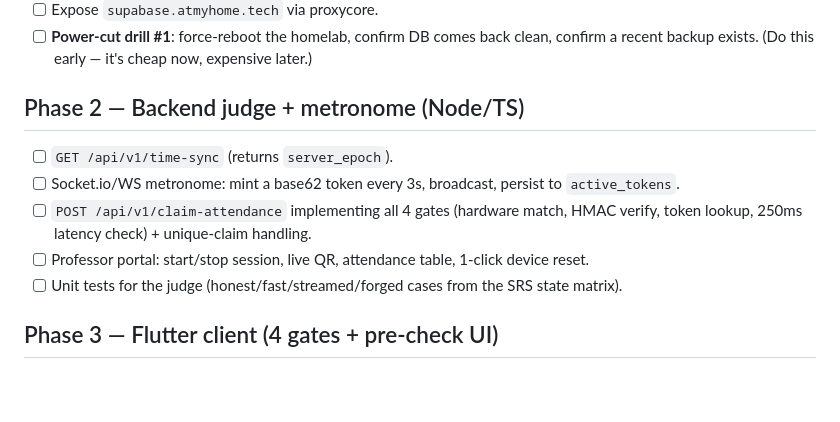
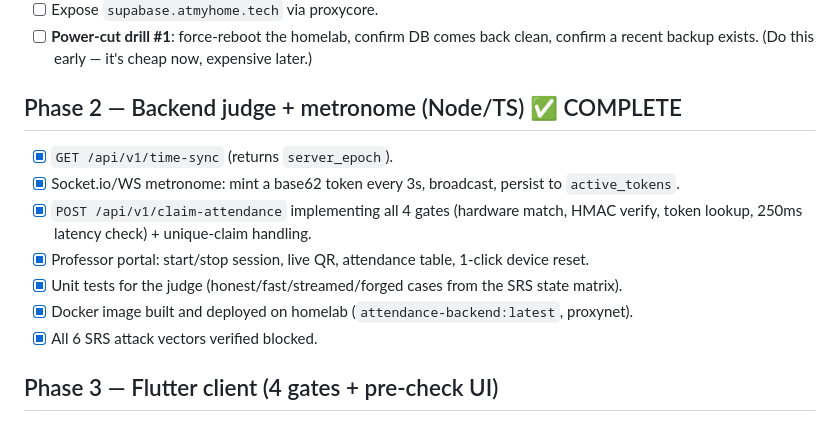
Before and after one commit to tirth-patel29/attendx-noproxy, a Markdown page: ROADMAP.md, the part around the change. Drawn GitHub-style; blank space fills up the shorter version.

Commit message:
ROADMAP: Phase 2 complete - all 4 gates implemented, 6 attack vectors verified

```diff
--- a/ROADMAP.md
+++ b/ROADMAP.md
@@ -34,15 +34,15 @@ Legend: `[ ]` todo · `[x]` done · `>` currently in progress
 - [ ] **Power-cut drill #1**: force-reboot the homelab, confirm DB comes back clean,
       confirm a recent backup exists. (Do this early — it's cheap now, expensive later.)
 
-## Phase 2 — Backend judge + metronome (Node/TS)
+## Phase 2 — Backend judge + metronome (Node/TS) ✅ COMPLETE
 
-- [ ] `GET /api/v1/time-sync` (returns `server_epoch`).
-- [ ] Socket.io/WS metronome: mint a base62 token every 3s, broadcast, persist to
-      `active_tokens`.
-- [ ] `POST /api/v1/claim-attendance` implementing all 4 gates (hardware match, HMAC verify,
-      token lookup, 250ms latency check) + unique-claim handling.
-- [ ] Professor portal: start/stop session, live QR, attendance table, 1-click device reset.
-- [ ] Unit tests for the judge (honest/fast/streamed/forged cases from the SRS state matrix).
+- [x] `GET /api/v1/time-sync` (returns `server_epoch`).
+- [x] Socket.io/WS metronome: mint a base62 token every 3s, broadcast, persist to `active_tokens`.
+- [x] `POST /api/v1/claim-attendance` implementing all 4 gates (hardware match, HMAC verify, token lookup, 250ms latency check) + unique-claim handling.
+- [x] Professor portal: start/stop session, live QR, attendance table, 1-click device reset.
+- [x] Unit tests for the judge (honest/fast/streamed/forged cases from the SRS state matrix).
+- [x] Docker image built and deployed on homelab (`attendance-backend:latest`, proxynet).
+- [x] All 6 SRS attack vectors verified blocked.
 
 ## Phase 3 — Flutter client (4 gates + pre-check UI)
 
```
